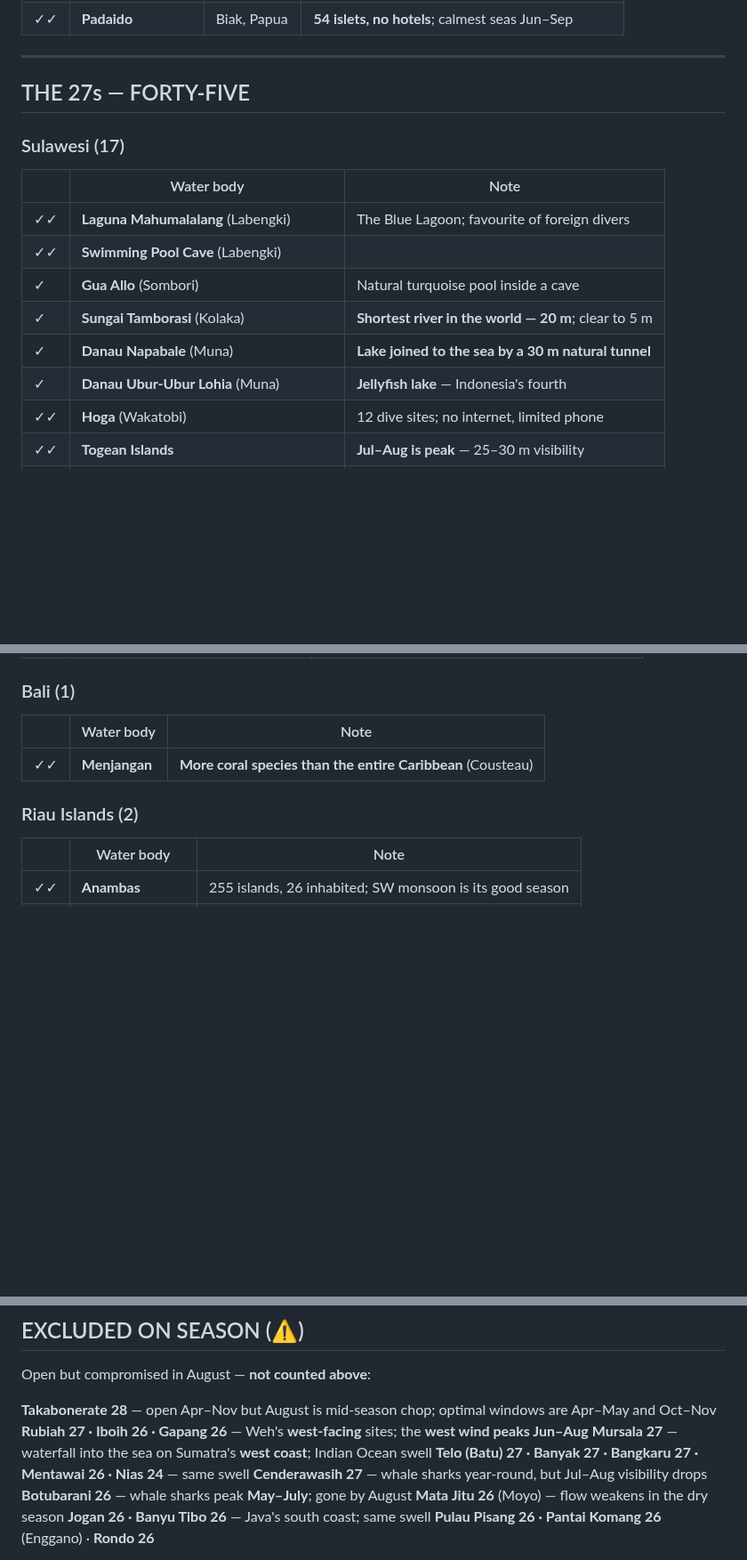
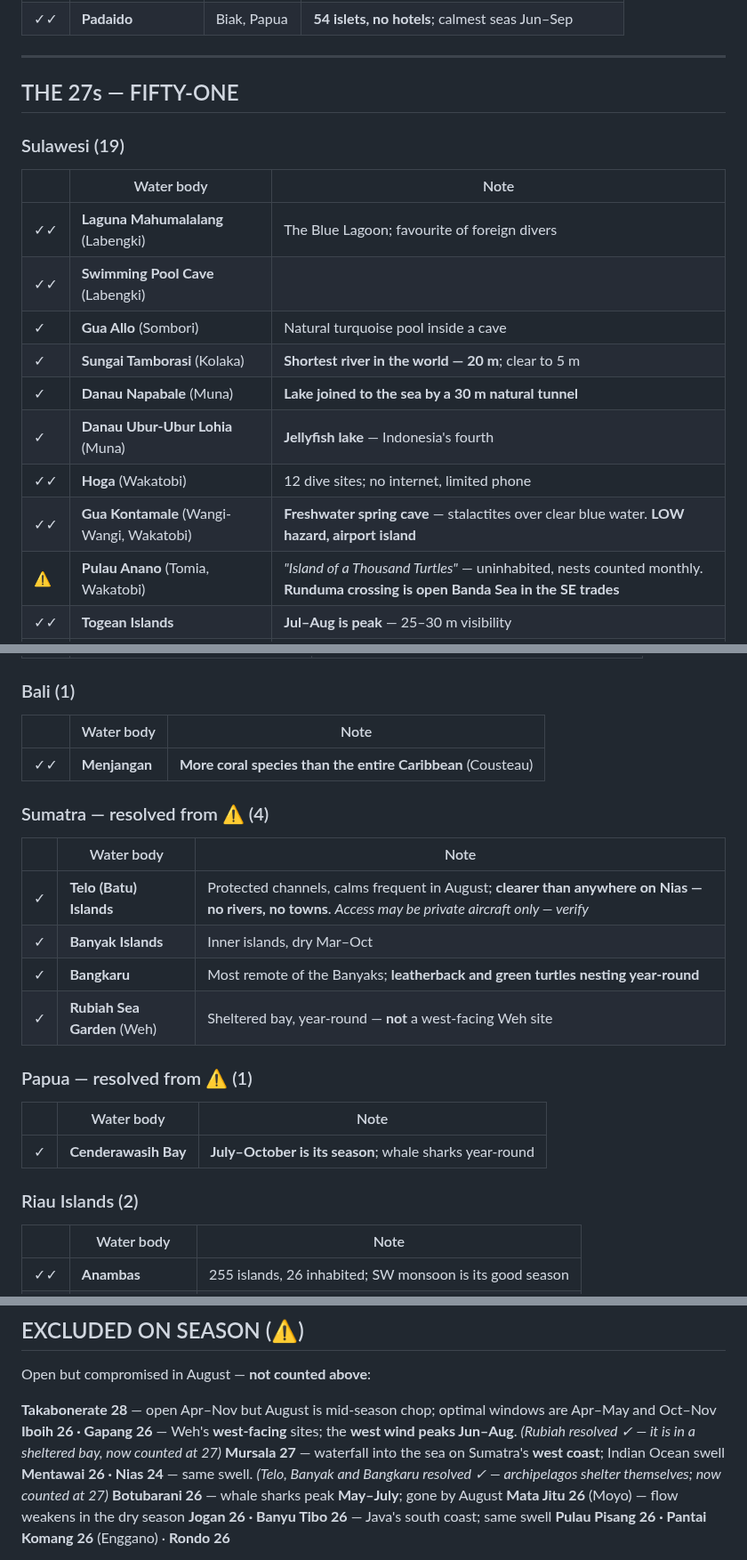
Before and after one commit to zaclester2011-lang/zac, a Markdown page: expeditions/indonesia-2027.md, 3 parts joined by grey strips. Shown at 89% size. Drawn GitHub-style; blank space fills up the shorter version.

Commit message:
Reconcile the Indonesia 27+ count to 57
Writes in the six deltas that existed only in conversation: Kelimutu
cut on Water, Gua Kontamale and Pulau Anano from the Wakatobi sweep,
and Rubiah, Telo, Banyak, Bangkaru and Cenderawasih resolved from the
season-excluded pile. Updates the exclusion list accordingly.

Co-Authored-By: Claude Opus 5 <noreply@anthropic.com>
Claude-Session: https://claude.ai/code/session_01RBUPJycsKyv53jeaRXzhtW

```diff
--- a/expeditions/indonesia-2027.md
+++ b/expeditions/indonesia-2027.md
@@ -39,9 +41,9 @@ Anything below 7 in any category is cut regardless of total.
 
 ---
 
-## THE 27s — FORTY-FIVE
+## THE 27s — FIFTY-ONE
 
-### Sulawesi (17)
+### Sulawesi (19)
 | | Water body | Note |
 |---|---|---|
 | ✓✓ | **Laguna Mahumalalang** (Labengki) | The Blue Lagoon; favourite of foreign divers |
@@ -51,6 +53,8 @@ Anything below 7 in any category is cut regardless of total.
 | ✓ | **Danau Napabale** (Muna) | **Lake joined to the sea by a 30 m natural tunnel** |
 | ✓ | **Danau Ubur-Ubur Lohia** (Muna) | **Jellyfish lake** — Indonesia's fourth |
 | ✓✓ | **Hoga** (Wakatobi) | 12 dive sites; no internet, limited phone |
+| ✓✓ | **Gua Kontamale** (Wangi-Wangi, Wakatobi) | **Freshwater spring cave** — stalactites over clear blue water. **LOW hazard, airport island** |
+| ⚠ | **Pulau Anano** (Tomia, Wakatobi) | *"Island of a Thousand Turtles"* — uninhabited, nests counted monthly. **Runduma crossing is open Banda Sea in the SE trades** |
 | ✓✓ | **Togean Islands** | **Jul–Aug is peak** — 25–30 m visibility |
 | ✓✓ | **Mariona Jellyfish Lake** (Katupat, Togean) | Stingless jellyfish, ancient doline |
 | ✓✓ | **Malenge** (Togean) | **1,800 m wooden walkway over water** |
@@ -103,6 +106,19 @@ Anything below 7 in any category is cut regardless of total.
 | | Water body | Note |
 |---|---|---|
 | ✓✓ | **Menjangan** | **More coral species than the entire Caribbean** (Cousteau) |
+
+### Sumatra — resolved from ⚠ (4)
+| | Water body | Note |
+|---|---|---|
+| ✓ | **Telo (Batu) Islands** | Protected channels, calms frequent in August; **clearer than anywhere on Nias — no rivers, no towns**. *Access may be private aircraft only — verify* |
+| ✓ | **Banyak Islands** | Inner islands, dry Mar–Oct |
+| ✓ | **Bangkaru** | Most remote of the Banyaks; **leatherback and green turtles nesting year-round** |
+| ✓ | **Rubiah Sea Garden** (Weh) | Sheltered bay, year-round — **not** a west-facing Weh site |
+
+### Papua — resolved from ⚠ (1)
+| | Water body | Note |
+|---|---|---|
+| ✓ | **Cenderawasih Bay** | **July–October is its season**; whale sharks year-round |
 
 ### Riau Islands (2)
 | | Water body | Note |
@@ -167,10 +183,9 @@ Pemuteran Bio-Rock
 Open but compromised in August — **not counted above**:
 
 **Takabonerate 28** — open Apr–Nov but August is mid-season chop; optimal windows are Apr–May and Oct–Nov
-**Rubiah 27 · Iboih 26 · Gapang 26** — Weh's **west-facing** sites; the **west wind peaks Jun–Aug**
+**Iboih 26 · Gapang 26** — Weh's **west-facing** sites; the **west wind peaks Jun–Aug**. *(Rubiah resolved ✓ — it is in a sheltered bay, now counted at 27)*
 **Mursala 27** — waterfall into the sea on Sumatra's **west coast**; Indian Ocean swell
-**Telo (Batu) 27 · Banyak 27 · Bangkaru 27 · Mentawai 26 · Nias 24** — same swell
-**Cenderawasih 27** — whale sharks year-round, but Jul–Aug visibility drops
+**Mentawai 26 · Nias 24** — same swell. *(Telo, Banyak and Bangkaru resolved ✓ — archipelagos shelter themselves; now counted at 27)*
 **Botubarani 26** — whale sharks peak **May–July**; gone by August
 **Mata Jitu 26** (Moyo) — flow weakens in the dry season
 **Jogan 26 · Banyu Tibo 26** — Java's south coast; same swell
```
Also changed, not shown: other parts of expeditions/indonesia-2027.md (+3 -2 lines).
